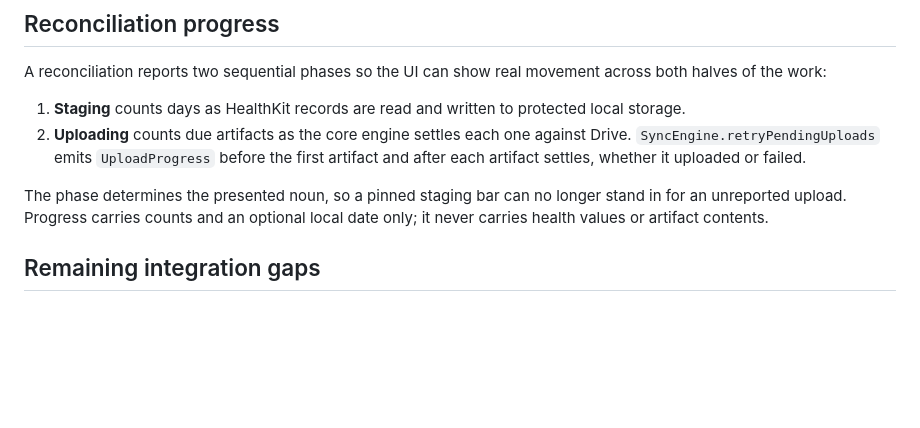
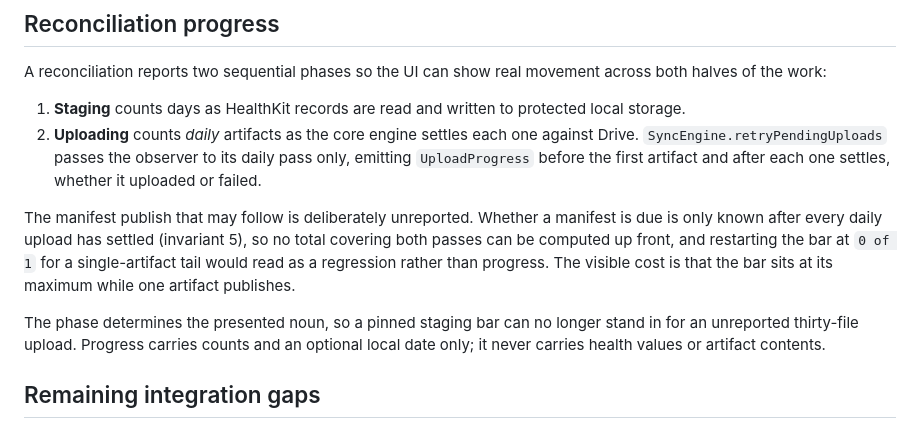
Before and after one commit to uinaf/healthmule-ios, a Markdown page: docs/ARCHITECTURE.md, the part around the change. Drawn GitHub-style; blank space fills up the shorter version.

Commit message:
docs: scope the upload-progress claim to daily artifacts
Review caught that the architecture doc claimed retryPendingUploads emits
UploadProgress for all due artifacts, while the observer is only threaded
through the daily pass. Say what the code does, and why the manifest tail is
deliberately unreported: manifest dueness is only known after every daily
upload settles, so no total spanning both passes can be computed up front.

Co-Authored-By: Claude Opus 5 <noreply@anthropic.com>

```diff
--- a/docs/ARCHITECTURE.md
+++ b/docs/ARCHITECTURE.md
@@ -452,14 +452,21 @@ movement across both halves of the work:
 
 1. **Staging** counts days as HealthKit records are read and written to
    protected local storage.
-2. **Uploading** counts due artifacts as the core engine settles each one
-   against Drive. `SyncEngine.retryPendingUploads` emits `UploadProgress` before
-   the first artifact and after each artifact settles, whether it uploaded or
-   failed.
+2. **Uploading** counts *daily* artifacts as the core engine settles each one
+   against Drive. `SyncEngine.retryPendingUploads` passes the observer to its
+   daily pass only, emitting `UploadProgress` before the first artifact and
+   after each one settles, whether it uploaded or failed.
+
+The manifest publish that may follow is deliberately unreported. Whether a
+manifest is due is only known after every daily upload has settled
+(invariant 5), so no total covering both passes can be computed up front, and
+restarting the bar at `0 of 1` for a single-artifact tail would read as a
+regression rather than progress. The visible cost is that the bar sits at its
+maximum while one artifact publishes.
 
 The phase determines the presented noun, so a pinned staging bar can no longer
-stand in for an unreported upload. Progress carries counts and an optional local
-date only; it never carries health values or artifact contents.
+stand in for an unreported thirty-file upload. Progress carries counts and an
+optional local date only; it never carries health values or artifact contents.
 
 ## Remaining integration gaps
 
```
